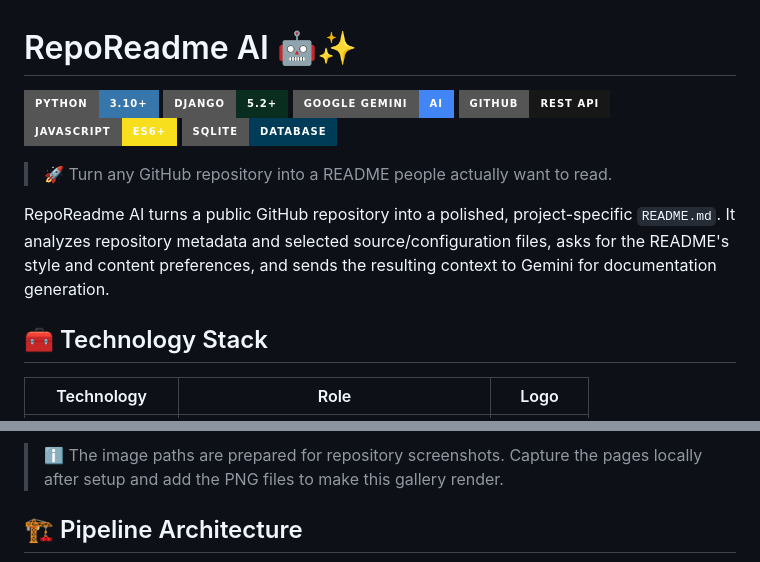
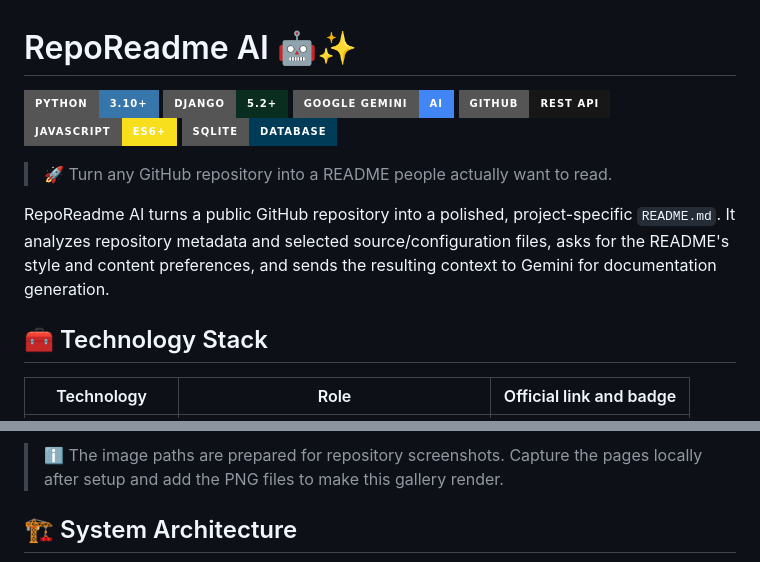
Before and after one commit to Saahil-Kumaar/GitMe, a Markdown page: README.md, 2 parts joined by grey strips. Rendered like a GitHub page; badges without logos.

Commit message:
Refine README architecture and technology links

```diff
--- a/README.md
+++ b/README.md
@@ -16,5 +16,5 @@ resulting context to Gemini for documentation generation.
 
 ## 🧰 Technology Stack
 
-| Technology | Role | Logo |
+| Technology | Role | Official link and badge |
 | --- | --- | --- |
@@ -50,5 +50,5 @@ maintain:
 > ℹ️ The image paths are prepared for repository screenshots. Capture the pages
 > locally after setup and add the PNG files to make this gallery render.
 
-## 🏗️ Pipeline Architecture
+## 🏗️ System Architecture
 
```
Also changed, not shown: other parts of README.md (+55 -36 lines).
